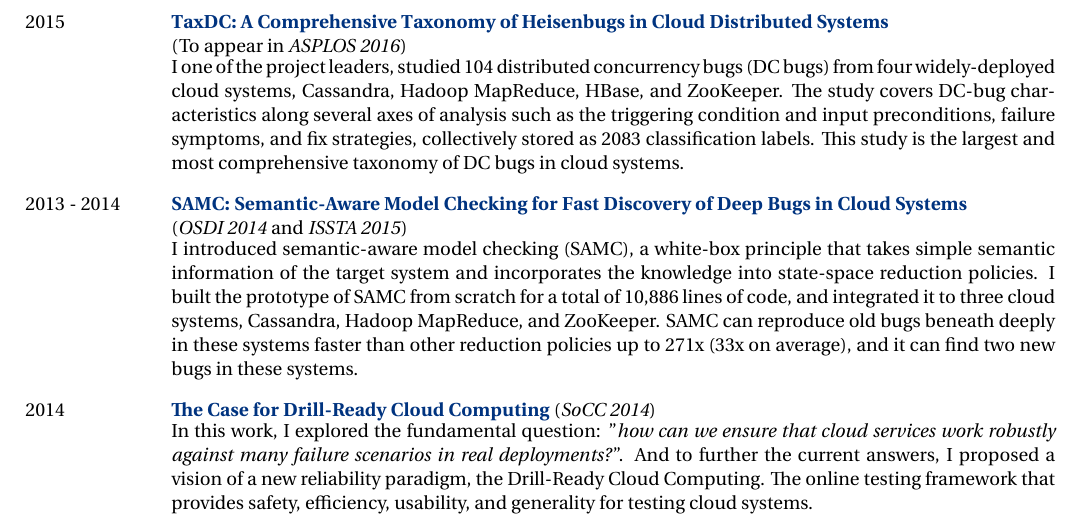
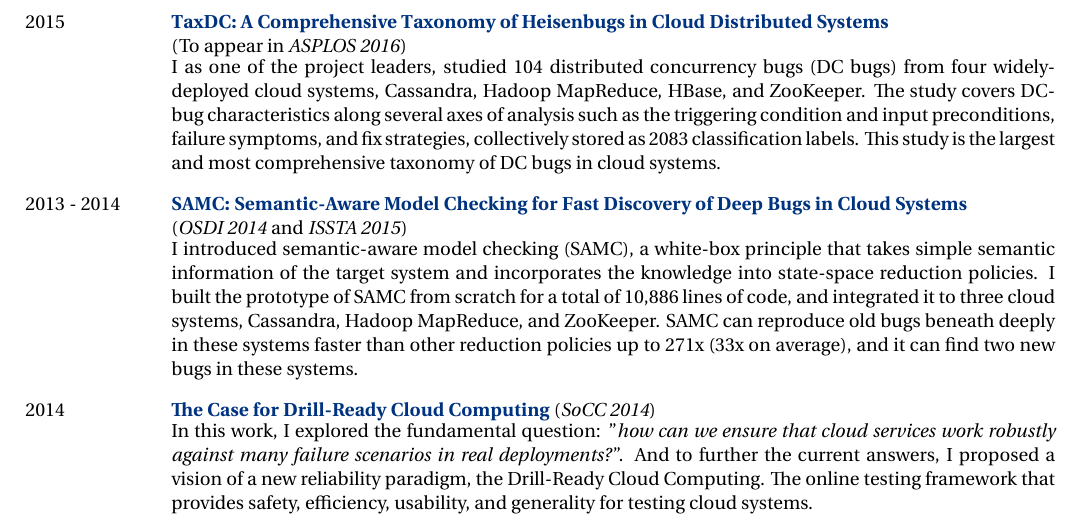
Before and after one commit to tanakorn/cv, a LaTeX document (main.tex): part of page 3 of 4, cut so that both start at the same text. Compiled offline with XeLaTeX.

Commit message:
Fix error

```diff
--- a/main.tex
+++ b/main.tex
@@ -283,7 +283,7 @@
 2015 \> \href{http://ucare.cs.uchicago.edu/pdf/insubm-TaxDC.pdf}{\textbf{TaxDC: A Comprehensive Taxonomy of Heisenbugs in Cloud Distributed Systems}} \\
 \>\+ (To appear in \textit{ASPLOS 2016}) \\
 \begin{minipage}{\smallertextwidth}
-I one of the project leaders, studied 104 distributed concurrency bugs (DC
+I as one of the project leaders, studied 104 distributed concurrency bugs (DC
 bugs) from four widely-deployed cloud systems, Cassandra, Hadoop MapReduce,
 HBase, and ZooKeeper. The study covers DC-bug characteristics along several axes
 of analysis such as the triggering condition and input preconditions, failure
```
